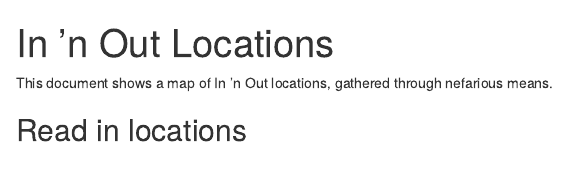
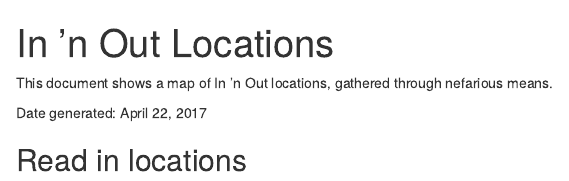
Before and after one commit to JoshuaGross/R_DataProducts_W2, an R Markdown document (index.Rmd): the page in a window 1100 px wide, from its top. The pictures show the output file index.html that the author committed with the source, opened offline.

Commit message:
Date generated

````diff
--- a/index.Rmd
+++ b/index.Rmd
@@ -5,6 +5,8 @@
 
 This document shows a map of In 'n Out locations, gathered through
 nefarious means.
+
+Date generated: April 22, 2017
 
 ## Read in locations
 ```{r, echo=FALSE}
````
Also changed, not shown: index.html.
